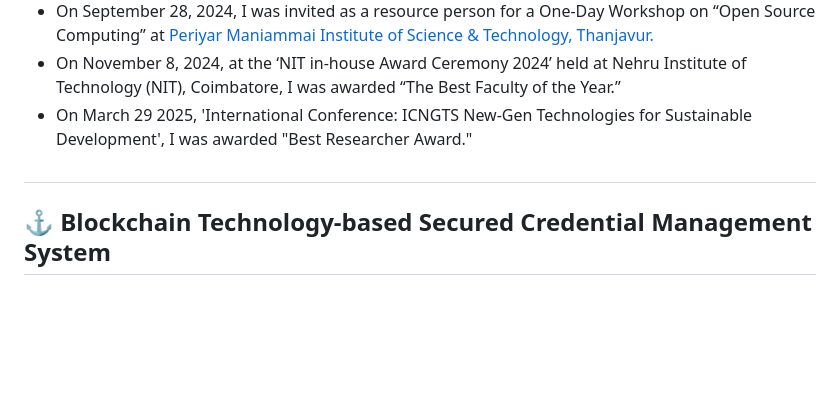
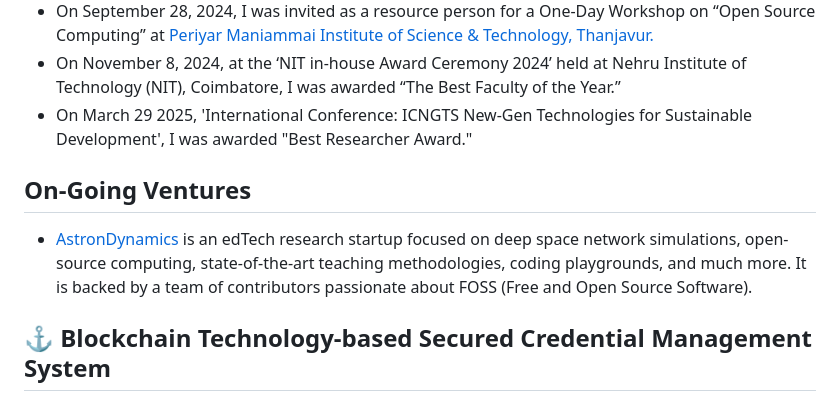
Before and after one commit to PandiaJason/PandiaJason, a Markdown page: README.md, the part around the change. GitHub-like rendering; blank space fills up the shorter version.

```diff
--- a/README.md
+++ b/README.md
@@ -10,7 +10,9 @@
 - On September 28, 2024, I was invited as a resource person for a One-Day Workshop on “Open Source Computing” at [Periyar Maniammai Institute of Science & Technology, Thanjavur.](https://www.pmu.edu/events/804/a-one-day-workshop-on-open-source-computing-%7C-cse.aspx)
 - On November 8, 2024, at the ‘NIT in-house Award Ceremony 2024’ held at Nehru Institute of Technology (NIT), Coimbatore, I was awarded “The Best Faculty of the Year.”
 - On March 29 2025, 'International Conference: ICNGTS New-Gen Technologies for Sustainable Development', I was awarded "Best Researcher Award."
-##
+
+## On-Going Ventures
+- [AstronDynamics](https://astrondynamics.com/) is an edTech research startup focused on deep space network simulations, open-source computing, state-of-the-art teaching methodologies, coding playgrounds, and much more. It is backed by a team of contributors passionate about FOSS (Free and Open Source Software).
 
 ## ⚓ Blockchain Technology-based Secured Credential Management System
 - 🎓 Master of Computer Science and Engineering (2021 -- 2023), Thesis on [PoKoC: Blockchain-based Credential System with MultiSig Registry](https://github.com/PandiaJason/Proof-of-Knowledge-On-Chain)
```
